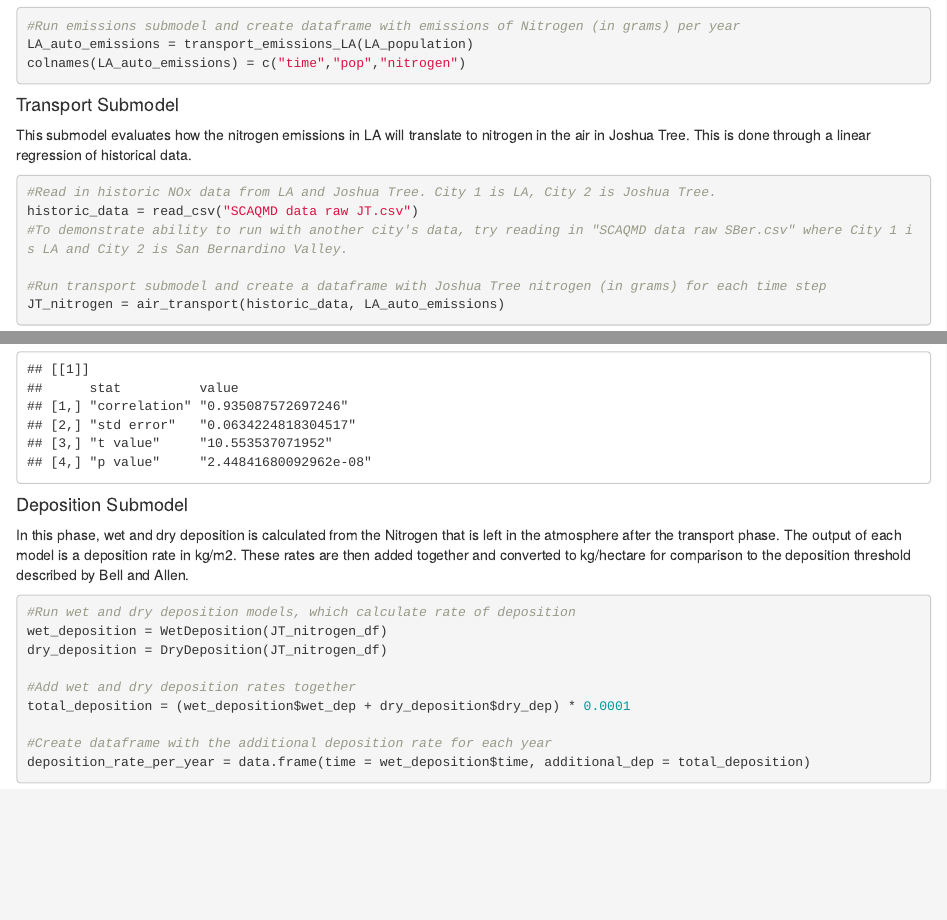
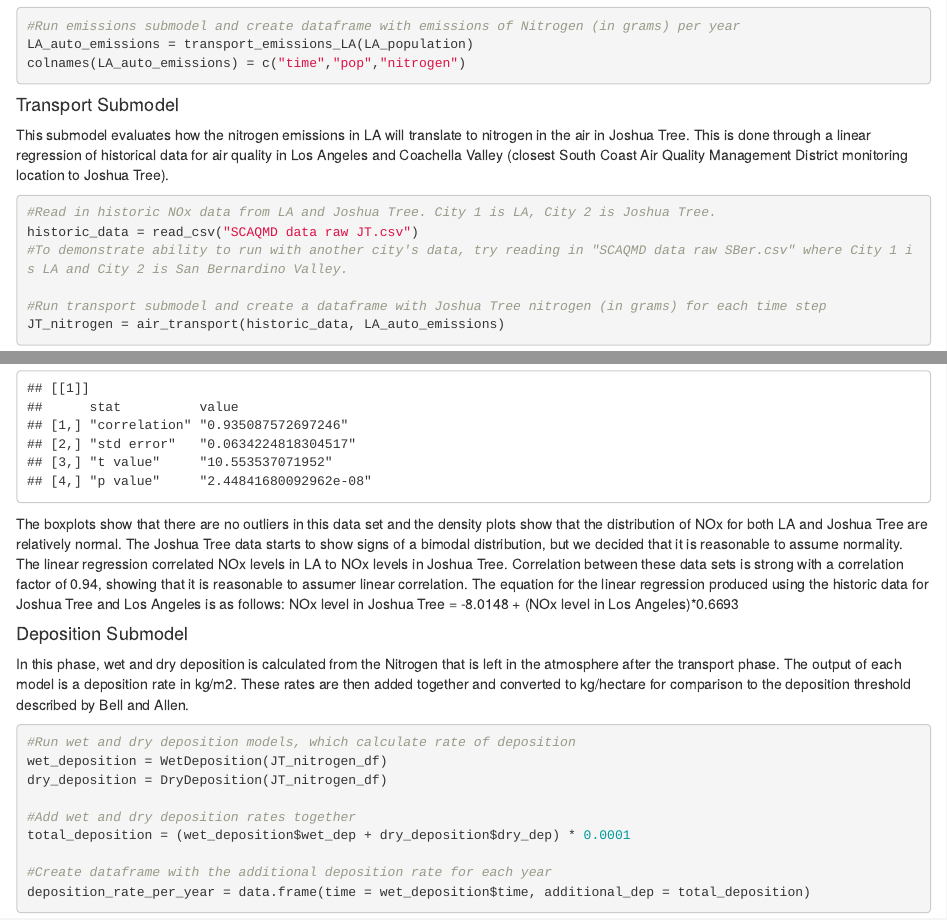
Before and after one commit to msleckman/esm232-project, an R Markdown document (JoshuaTreeDeposition.Rmd): the page in a window 1100 px wide, from 1180 px down, and a second part further down, joined at a grey line. Rendered offline with R 4.5, knitr and Pandoc, with nearby package versions; code that draws random numbers runs with fixed seeds of ours; some code elsewhere in the file could not run offline.

Commit message:
updated commentary on linear regression

````diff
--- a/JoshuaTreeDeposition.Rmd
+++ b/JoshuaTreeDeposition.Rmd
@@ -69,7 +69,7 @@ colnames(LA_auto_emissions) = c("time","pop","nitrogen")
 
 #### Transport Submodel
 
-This submodel evaluates how the nitrogen emissions in LA will translate to nitrogen in the air in Joshua Tree. This is done through a linear regression of historical data.
+This submodel evaluates how the nitrogen emissions in LA will translate to nitrogen in the air in Joshua Tree. This is done through a linear regression of historical data for air quality in Los Angeles and Coachella Valley (closest South Coast Air Quality Management District monitoring location to Joshua Tree).
 
 ```{r message = FALSE}
 
@@ -85,6 +85,7 @@ JT_nitrogen[8]
 
 ```
 
+The boxplots show that there are no outliers in this data set and the density plots show that the distribution of NOx for both LA and Joshua Tree are relatively normal. The Joshua Tree data starts to show signs of a bimodal distribution, but we decided that it is reasonable to assume normality. The linear regression correlated NOx levels in LA to NOx levels in Joshua Tree. Correlation between these data sets is strong with a correlation factor of 0.94, showing that it is reasonable to assumer linear correlation. The equation for the linear regression produced using the historic data for Joshua Tree and Los Angeles is as follows: NOx level in Joshua Tree = -8.0148 + (NOx level in Los Angeles)*0.6693
 
 
 #### Deposition Submodel
````
